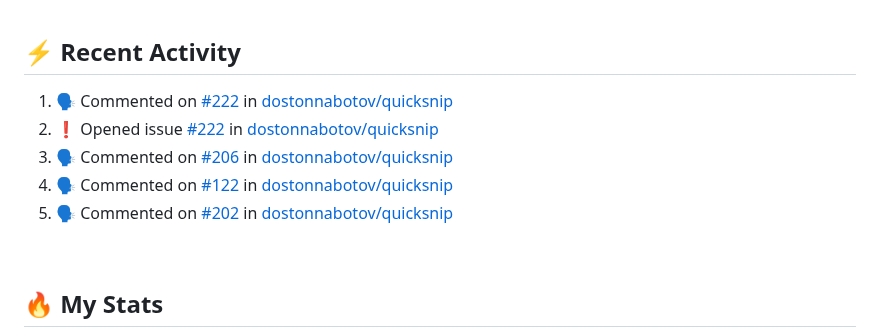
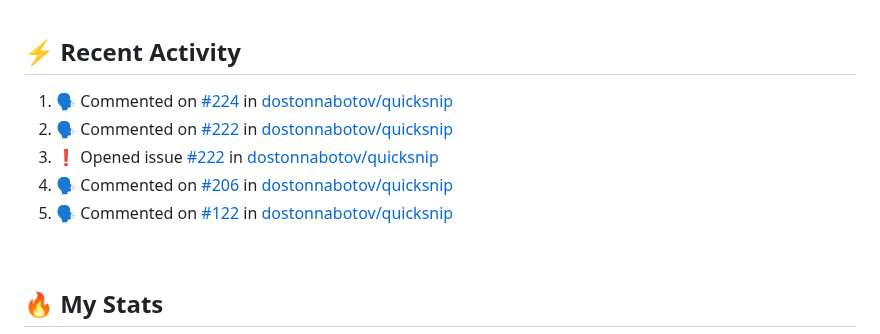
Before and after one commit to technoph1le/technoph1le, a Markdown page: README.md, the part around the change. Rendered like a GitHub page.

Commit message:
:zap: Update README with the recent activity

```diff
--- a/README.md
+++ b/README.md
@@ -75,11 +75,11 @@ I'm a Frontend developer, developing websites people simply enjoy using. I'm als
 
 <!--START_SECTION:activity-->
 
-1. 🗣 Commented on [#222](https://github.com/dostonnabotov/quicksnip/issues/222#issuecomment-2582177114) in [dostonnabotov/quicksnip](https://github.com/dostonnabotov/quicksnip)
-2. ❗ Opened issue [#222](https://github.com/dostonnabotov/quicksnip/issues/222) in [dostonnabotov/quicksnip](https://github.com/dostonnabotov/quicksnip)
-3. 🗣 Commented on [#206](https://github.com/dostonnabotov/quicksnip/pull/206#issuecomment-2574962290) in [dostonnabotov/quicksnip](https://github.com/dostonnabotov/quicksnip)
-4. 🗣 Commented on [#122](https://github.com/dostonnabotov/quicksnip/issues/122#issuecomment-2573773806) in [dostonnabotov/quicksnip](https://github.com/dostonnabotov/quicksnip)
-5. 🗣 Commented on [#202](https://github.com/dostonnabotov/quicksnip/issues/202#issuecomment-2573768877) in [dostonnabotov/quicksnip](https://github.com/dostonnabotov/quicksnip)
+1. 🗣 Commented on [#224](https://github.com/dostonnabotov/quicksnip/issues/224#issuecomment-2583109272) in [dostonnabotov/quicksnip](https://github.com/dostonnabotov/quicksnip)
+2. 🗣 Commented on [#222](https://github.com/dostonnabotov/quicksnip/issues/222#issuecomment-2582177114) in [dostonnabotov/quicksnip](https://github.com/dostonnabotov/quicksnip)
+3. ❗ Opened issue [#222](https://github.com/dostonnabotov/quicksnip/issues/222) in [dostonnabotov/quicksnip](https://github.com/dostonnabotov/quicksnip)
+4. 🗣 Commented on [#206](https://github.com/dostonnabotov/quicksnip/pull/206#issuecomment-2574962290) in [dostonnabotov/quicksnip](https://github.com/dostonnabotov/quicksnip)
+5. 🗣 Commented on [#122](https://github.com/dostonnabotov/quicksnip/issues/122#issuecomment-2573773806) in [dostonnabotov/quicksnip](https://github.com/dostonnabotov/quicksnip)
 <!--END_SECTION:activity-->
 
 <br />
```
